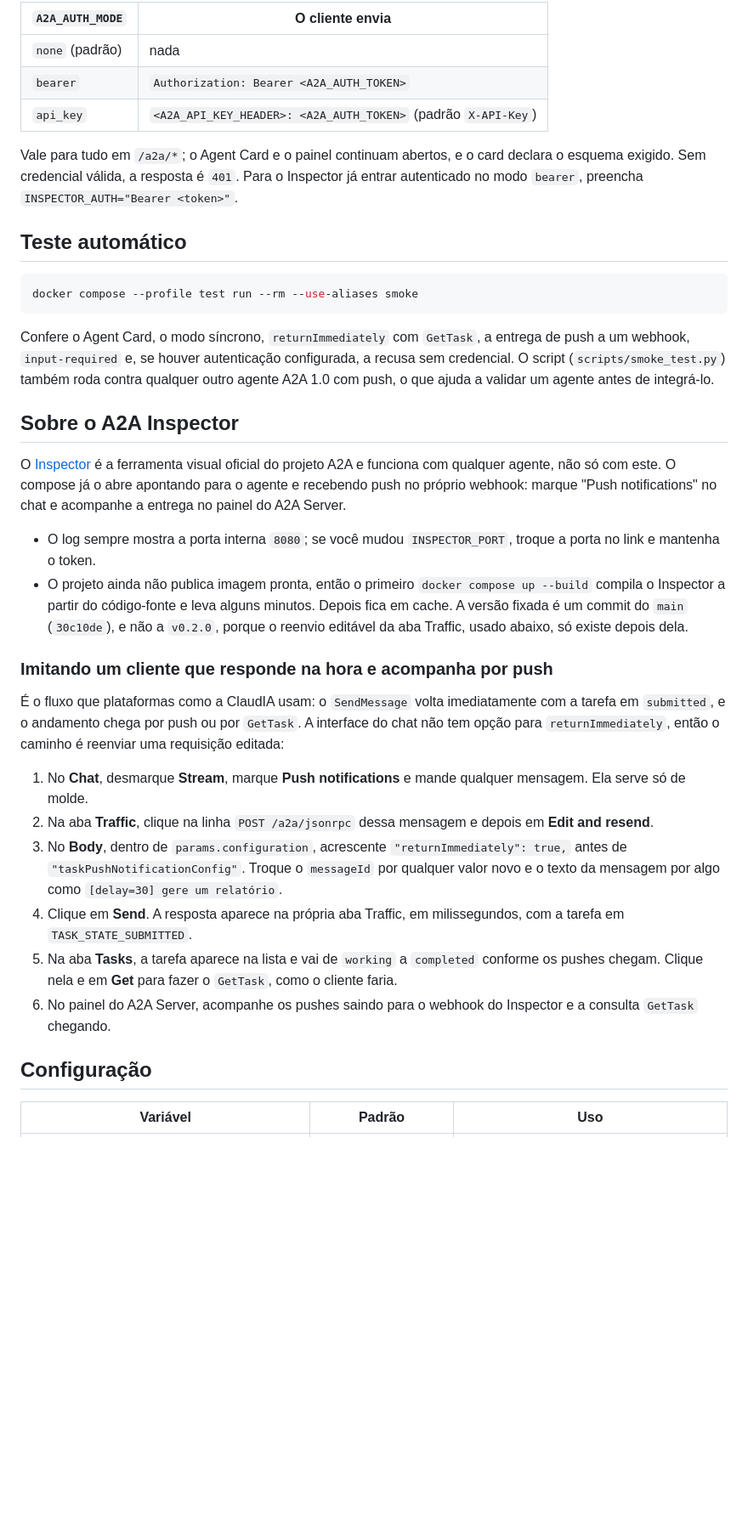
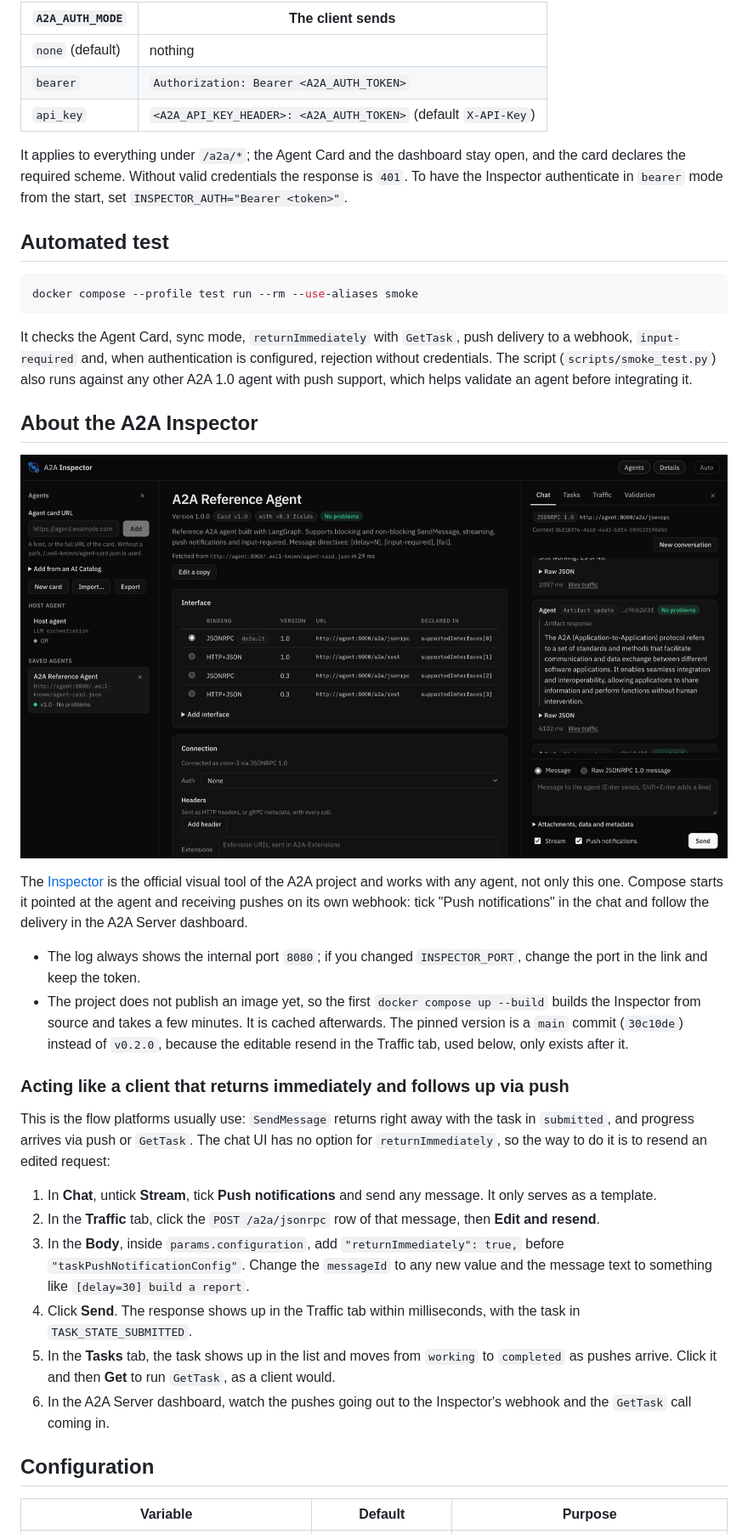
Before and after one commit to cloudhumans/a2a-server, a Markdown page: README.md, the part around one of its changes. Shown at 85% size. Drawn GitHub-style; pictures changed too: docs/a2a-inspector.png (added); blank space fills up the shorter version.

````diff
--- a/README.md
+++ b/README.md
@@ -50,39 +50,41 @@ No `.env`:
 
-| `A2A_AUTH_MODE` | O cliente envia |
+| `A2A_AUTH_MODE` | The client sends |
 |---|---|
-| `none` (padrão) | nada |
+| `none` (default) | nothing |
 | `bearer` | `Authorization: Bearer <A2A_AUTH_TOKEN>` |
-| `api_key` | `<A2A_API_KEY_HEADER>: <A2A_AUTH_TOKEN>` (padrão `X-API-Key`) |
+| `api_key` | `<A2A_API_KEY_HEADER>: <A2A_AUTH_TOKEN>` (default `X-API-Key`) |
 
-Vale para tudo em `/a2a/*`; o Agent Card e o painel continuam abertos, e o card declara o esquema exigido. Sem credencial válida, a resposta é `401`. Para o Inspector já entrar autenticado no modo `bearer`, preencha `INSPECTOR_AUTH="Bearer <token>"`.
+It applies to everything under `/a2a/*`; the Agent Card and the dashboard stay open, and the card declares the required scheme. Without valid credentials the response is `401`. To have the Inspector authenticate in `bearer` mode from the start, set `INSPECTOR_AUTH="Bearer <token>"`.
 
-## Teste automático
+## Automated test
 
 ```bash
 docker compose --profile test run --rm --use-aliases smoke
 ```
 
-Confere o Agent Card, o modo síncrono, `returnImmediately` com `GetTask`, a entrega de push a um webhook, `input-required` e, se houver autenticação configurada, a recusa sem credencial. O script (`scripts/smoke_test.py`) também roda contra qualquer outro agente A2A 1.0 com push, o que ajuda a validar um agente antes de integrá-lo.
+It checks the Agent Card, sync mode, `returnImmediately` with `GetTask`, push delivery to a webhook, `input-required` and, when authentication is configured, rejection without credentials. The script (`scripts/smoke_test.py`) also runs against any other A2A 1.0 agent with push support, which helps validate an agent before integrating it.
 
-## Sobre o A2A Inspector
+## About the A2A Inspector
 
-O [Inspector](https://github.com/a2aproject/a2a-inspector) é a ferramenta visual oficial do projeto A2A e funciona com qualquer agente, não só com este. O compose já o abre apontando para o agente e recebendo push no próprio webhook: marque "Push notifications" no chat e acompanhe a entrega no painel do A2A Server.
+![A2A Inspector talking to the agent](docs/a2a-inspector.png)
 
-- O log sempre mostra a porta interna `8080`; se você mudou `INSPECTOR_PORT`, troque a porta no link e mantenha o token.
-- O projeto ainda não publica imagem pronta, então o primeiro `docker compose up --build` compila o Inspector a partir do código-fonte e leva alguns minutos. Depois fica em cache. A versão fixada é um commit do `main` (`30c10de`), e não a `v0.2.0`, porque o reenvio editável da aba Traffic, usado abaixo, só existe depois dela.
+The [Inspector](https://github.com/a2aproject/a2a-inspector) is the official visual tool of the A2A project and works with any agent, not only this one. Compose starts it pointed at the agent and receiving pushes on its own webhook: tick "Push notifications" in the chat and follow the delivery in the A2A Server dashboard.
 
-### Imitando um cliente que responde na hora e acompanha por push
+- The log always shows the internal port `8080`; if you changed `INSPECTOR_PORT`, change the port in the link and keep the token.
+- The project does not publish an image yet, so the first `docker compose up --build` builds the Inspector from source and takes a few minutes. It is cached afterwards. The pinned version is a `main` commit (`30c10de`) instead of `v0.2.0`, because the editable resend in the Traffic tab, used below, only exists after it.
 
-É o fluxo que plataformas como a ClaudIA usam: o `SendMessage` volta imediatamente com a tarefa em `submitted`, e o andamento chega por push ou por `GetTask`. A interface do chat não tem opção para `returnImmediately`, então o caminho é reenviar uma requisição editada:
+### Acting like a client that returns immediately and follows up via push
 
-1. No **Chat**, desmarque **Stream**, marque **Push notifications** e mande qualquer mensagem. Ela serve só de molde.
-2. Na aba **Traffic**, clique na linha `POST /a2a/jsonrpc` dessa mensagem e depois em **Edit and resend**.
-3. No **Body**, dentro de `params.configuration`, acrescente `"returnImmediately": true,` antes de `"taskPushNotificationConfig"`. Troque o `messageId` por qualquer valor novo e o texto da mensagem por algo como `[delay=30] gere um relatório`.
-4. Clique em **Send**. A resposta aparece na própria aba Traffic, em milissegundos, com a tarefa em `TASK_STATE_SUBMITTED`.
-5. Na aba **Tasks**, a tarefa aparece na lista e vai de `working` a `completed` conforme os pushes chegam. Clique nela e em **Get** para fazer o `GetTask`, como o cliente faria.
-6. No painel do A2A Server, acompanhe os pushes saindo para o webhook do Inspector e a consulta `GetTask` chegando.
+This is the flow platforms usually use: `SendMessage` returns right away with the task in `submitted`, and progress arrives via push or `GetTask`. The chat UI has no option for `returnImmediately`, so the way to do it is to resend an edited request:
 
-## Configuração
+1. In **Chat**, untick **Stream**, tick **Push notifications** and send any message. It only serves as a template.
+2. In the **Traffic** tab, click the `POST /a2a/jsonrpc` row of that message, then **Edit and resend**.
+3. In the **Body**, inside `params.configuration`, add `"returnImmediately": true,` before `"taskPushNotificationConfig"`. Change the `messageId` to any new value and the message text to something like `[delay=30] build a report`.
+4. Click **Send**. The response shows up in the Traffic tab within milliseconds, with the task in `TASK_STATE_SUBMITTED`.
+5. In the **Tasks** tab, the task shows up in the list and moves from `working` to `completed` as pushes arrive. Click it and then **Get** to run `GetTask`, as a client would.
+6. In the A2A Server dashboard, watch the pushes going out to the Inspector's webhook and the `GetTask` call coming in.
 
-| Variável | Padrão | Uso |
+## Configuration
+
+| Variable | Default | Purpose |
 |---|---|---|
````
Also changed, not shown: other parts of README.md (+48 -48 lines), docs/a2a-server.png, 4 other files.
